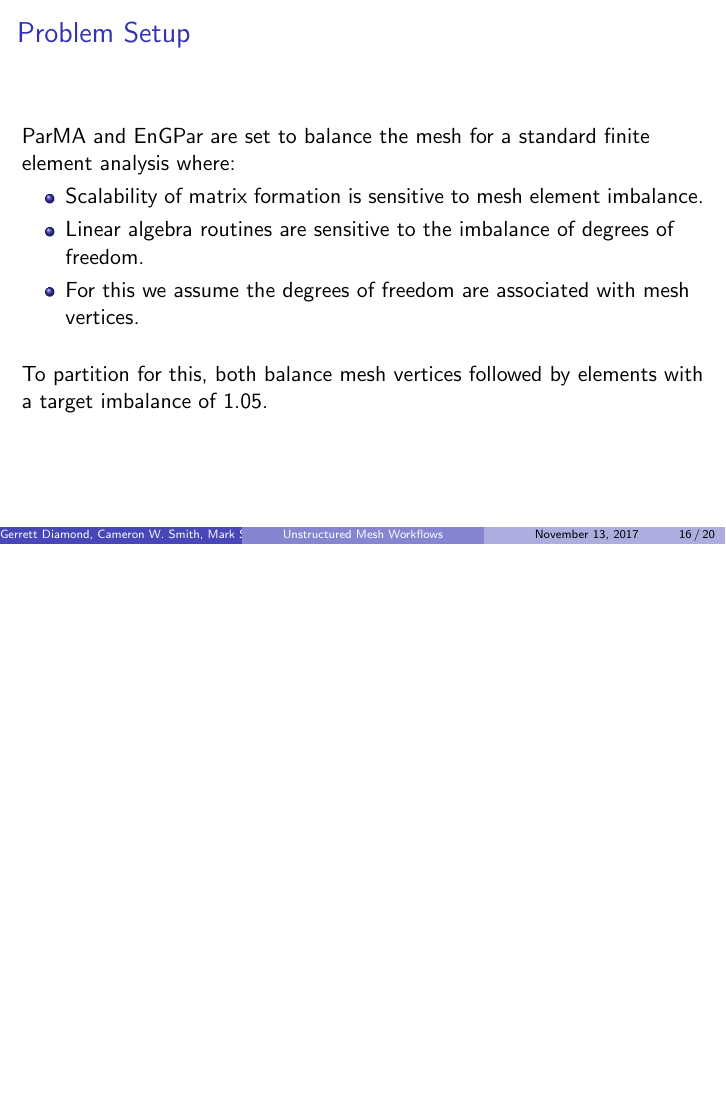
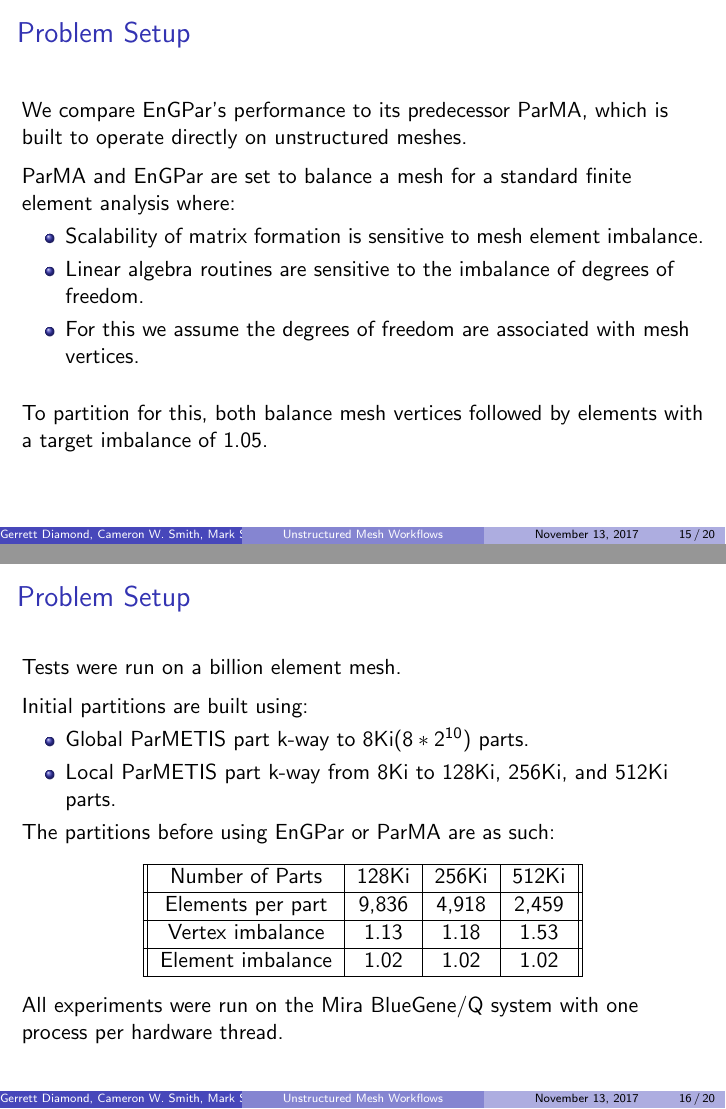
Before and after one commit to SCOREC/EnGPar-Docs, LaTeX slides (sc17_presentation/presentation.tex): page 16 of 20 before the commit and pages 15 and 16 of 20 after it, the two joined at a grey line, the shorter picture padded with empty space. Compiled offline with pdfLaTeX.

Commit message:
Improve starting point slide

```diff
--- a/sc17_presentation/presentation.tex
+++ b/sc17_presentation/presentation.tex
@@ -284,7 +284,6 @@ Rensselaer Polytechnic Institute
 \section{Comparison to ParMA}
 
 \begin{frame}
-  \frametitle{Experiments}
-  %Describe the mesh, system run on, initial partition etc.
+  \frametitle{Problem Setup}
   We compare EnGPar's performance to its predecessor ParMA, which is built to operate directly on unstructured meshes.\\
   \medskip
@@ -296,6 +290,4 @@ Rensselaer Polytechnic Institute
-\begin{frame}
-  \frametitle{Problem Setup}
-  ParMA and EnGPar are set to balance the mesh for a standard finite element analysis where:
+  ParMA and EnGPar are set to balance a mesh for a standard finite element analysis where:
   \begin{itemize}
   \item Scalability of matrix formation is sensitive to mesh element imbalance.
   \item Linear algebra routines are sensitive to the imbalance of degrees of freedom.
@@ -304,6 +296,35 @@ Rensselaer Polytechnic Institute
   \bigskip
   To partition for this, both balance mesh vertices followed by elements with a target imbalance of 1.05. \\
 
+\end{frame}
+
+\begin{frame}
+  \frametitle{Problem Setup}
+  %Describe the mesh, system run on, initial partition etc.
+  \medskip
+  Tests were run on a billion element mesh. \\
+  \medskip
+  Initial partitions are built using:
+  \begin{itemize}
+  \item Global ParMETIS part k-way to 8Ki($8*2^{10}$) parts.
+  \item Local ParMETIS part k-way from 8Ki to 128Ki, 256Ki, and 512Ki parts.
+  \end{itemize}
+  The partitions before using EnGPar or ParMA are as such:\\
+  \begin{table}[!h]
+    \centering
+    \begin{tabular}{||c|c|c|c||}
+      \hline
+      Number of Parts &128Ki&256Ki&512Ki \\
+      \hline
+      Elements per part & 9,836 & 4,918&2,459  \\
+      \hline
+      Vertex imbalance & 1.13 & 1.18 & 1.53 \\
+      \hline
+      Element imbalance & 1.02& 1.02& 1.02\\
+      \hline
+    \end{tabular}
+  \end{table}
+  All experiments were run on the Mira BlueGene/Q system with one process per hardware thread.
 \end{frame}
 
 %More slides to go over the results in the paper
```
Also changed, not shown: sc17_presentation/presentation.tex (5 more changed lines).
